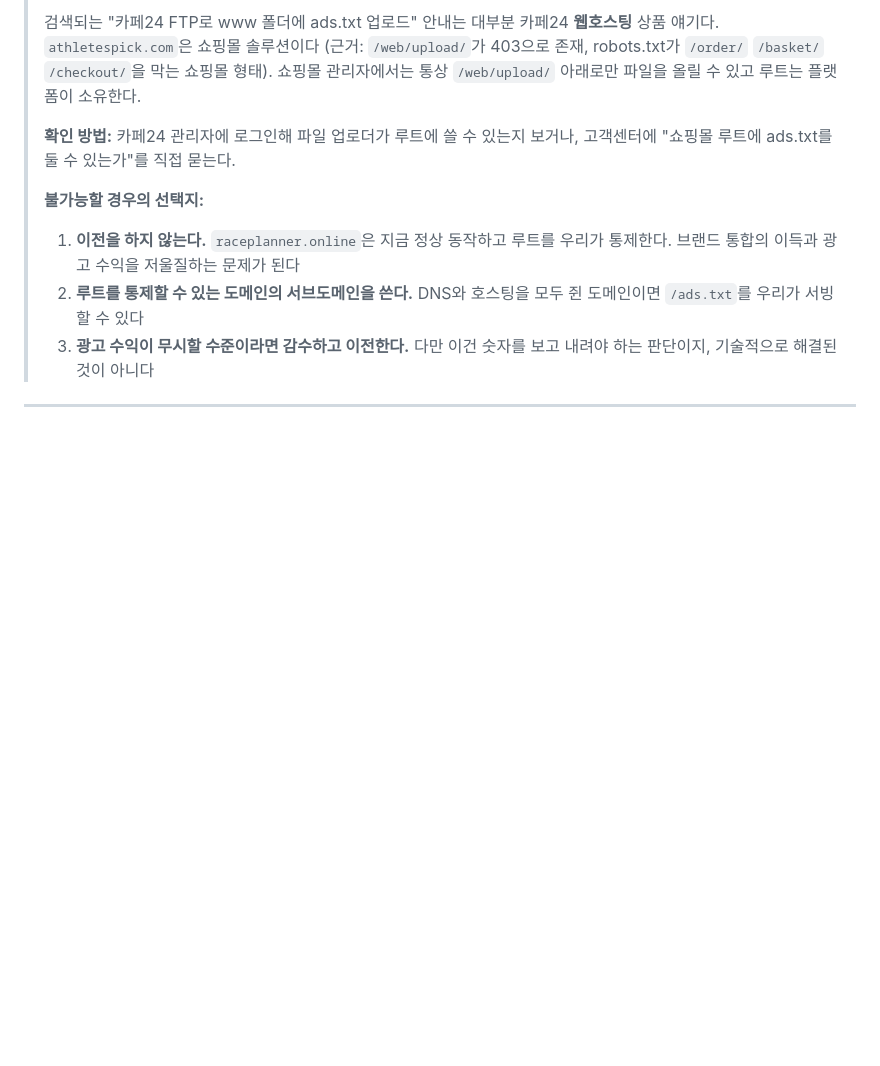
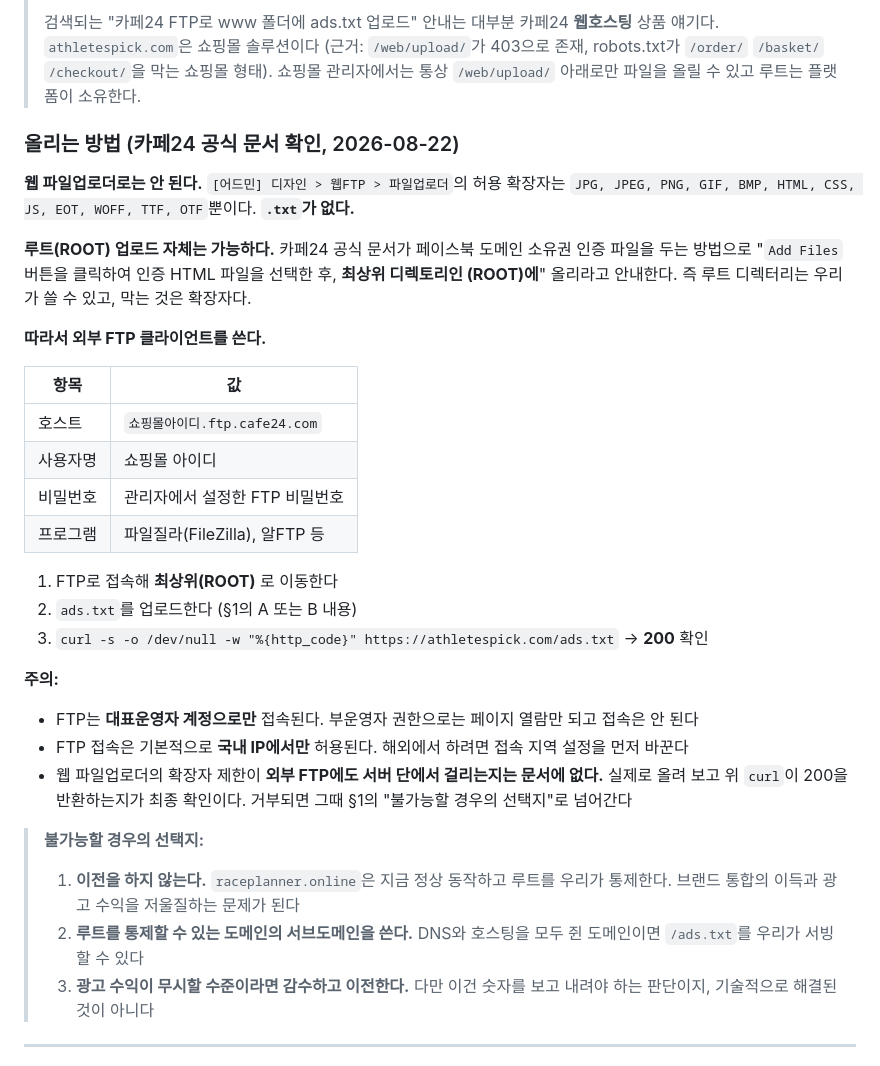
Before and after one commit to AscendraAI/race-planner, a Markdown page: docs/domain-migration.md, the part around the change. Rendered like a GitHub page; blank space fills up the shorter version.

Commit message:
docs: ads.txt 루트 업로드 방법 — 웹 파일업로더 불가, 외부 FTP로 ROOT 업로드
카페24 공식 문서 확인 결과:
- 웹 파일업로더 허용 확장자에 .txt가 없다 (이미지/HTML/CSS/JS/웹폰트만)
- 루트(ROOT) 업로드 자체는 가능하다. 페이스북 도메인 인증 문서가 '최상위
  디렉토리인 (ROOT)에' 올리라고 안내한다. 막는 것은 위치가 아니라 확장자다
- 따라서 외부 FTP 클라이언트를 쓴다. 호스트는 쇼핑몰아이디.ftp.cafe24.com,
  사용자명은 쇼핑몰 아이디

제약 3가지도 함께 적었다: 대표운영자 계정만 접속 가능, 국내 IP만 허용,
그리고 외부 FTP에도 확장자 제한이 서버 단에서 걸리는지는 문서에 없어 실제
업로드 후 curl 200 확인이 최종 검증이다.

```diff
--- a/docs/domain-migration.md
+++ b/docs/domain-migration.md
@@ -64,8 +64,35 @@ ads.txt를 추가로 읽는다. 즉 루트에 파일이 없으면 서브도메
 > 쇼핑몰 관리자에서는 통상 `/web/upload/` 아래로만 파일을 올릴 수 있고 루트는 플랫폼이
 > 소유한다.
 >
-> **확인 방법:** 카페24 관리자에 로그인해 파일 업로더가 루트에 쓸 수 있는지 보거나,
-> 고객센터에 "쇼핑몰 루트에 ads.txt를 둘 수 있는가"를 직접 묻는다.
+### 올리는 방법 (카페24 공식 문서 확인, 2026-08-22)
+
+**웹 파일업로더로는 안 된다.** `[어드민] 디자인 > 웹FTP > 파일업로더`의 허용 확장자는
+`JPG, JPEG, PNG, GIF, BMP, HTML, CSS, JS, EOT, WOFF, TTF, OTF`뿐이다. **`.txt`가 없다.**
+
+**루트(ROOT) 업로드 자체는 가능하다.** 카페24 공식 문서가 페이스북 도메인 소유권 인증
+파일을 두는 방법으로 "`Add Files` 버튼을 클릭하여 인증 HTML 파일을 선택한 후,
+**최상위 디렉토리인 (ROOT)에**" 올리라고 안내한다. 즉 루트 디렉터리는 우리가 쓸 수 있고,
+막는 것은 확장자다.
+
+**따라서 외부 FTP 클라이언트를 쓴다.**
+
+| 항목 | 값 |
+|---|---|
+| 호스트 | `쇼핑몰아이디.ftp.cafe24.com` |
+| 사용자명 | 쇼핑몰 아이디 |
+| 비밀번호 | 관리자에서 설정한 FTP 비밀번호 |
+| 프로그램 | 파일질라(FileZilla), 알FTP 등 |
+
+1. FTP로 접속해 **최상위(ROOT)** 로 이동한다
+2. `ads.txt`를 업로드한다 (§1의 A 또는 B 내용)
+3. `curl -s -o /dev/null -w "%{http_code}" https://athletespick.com/ads.txt` → **200** 확인
+
+**주의:**
+- FTP는 **대표운영자 계정으로만** 접속된다. 부운영자 권한으로는 페이지 열람만 되고 접속은 안 된다
+- FTP 접속은 기본적으로 **국내 IP에서만** 허용된다. 해외에서 하려면 접속 지역 설정을 먼저 바꾼다
+- 웹 파일업로더의 확장자 제한이 **외부 FTP에도 서버 단에서 걸리는지는 문서에 없다.**
+  실제로 올려 보고 위 `curl`이 200을 반환하는지가 최종 확인이다. 거부되면 그때 §1의
+  "불가능할 경우의 선택지"로 넘어간다
 >
 > **불가능할 경우의 선택지:**
 > 1. **이전을 하지 않는다.** `raceplanner.online`은 지금 정상 동작하고 루트를 우리가
```
